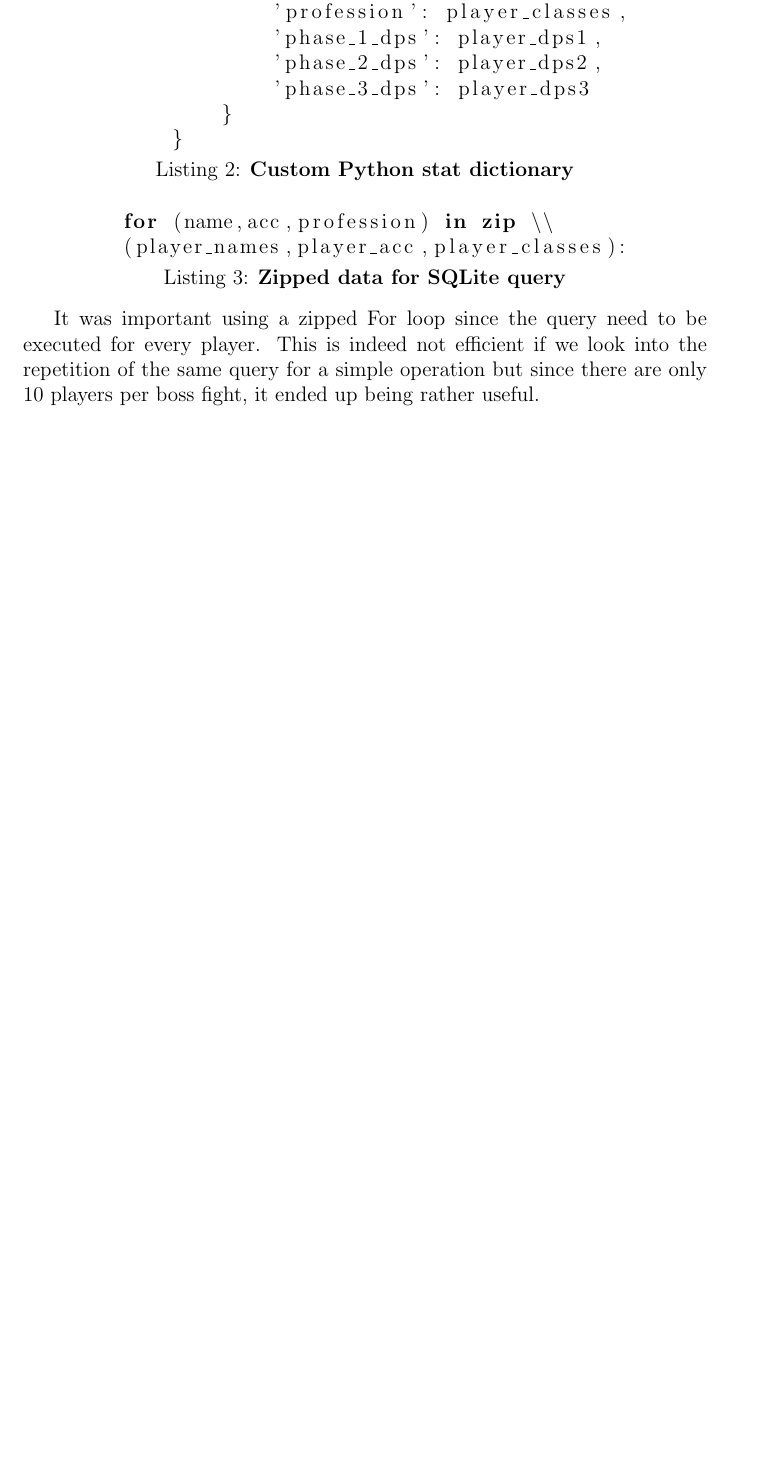
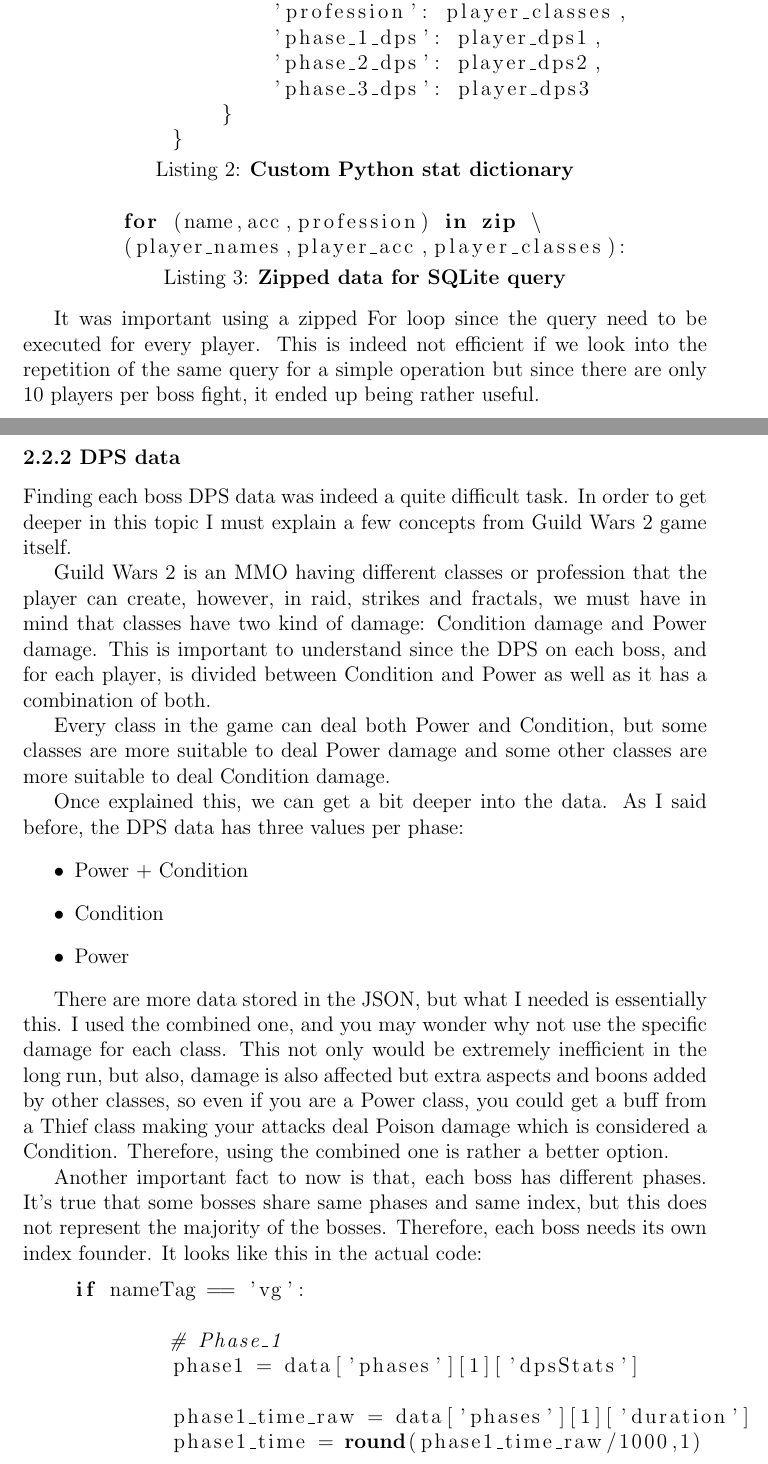
Before and after one commit to icharo-tb/GW2_SRS, a LaTeX document (Documentation/transform_01.tex): part of page 4 of 4 before the commit and two parts of pages 4 and 5 of 6 after it, the two joined at a grey line, cut so that both start at the same text, the shorter picture padded with empty space. Compiled offline with pdfLaTeX.

```diff
--- a/Documentation/transform_01.tex
+++ b/Documentation/transform_01.tex
@@ -108,10 +110,53 @@
     \end{lstlisting}
 
     \begin{lstlisting}[language=Python, caption={\textbf{Zipped data for SQLite query}},captionpos=!b]
-        for (name,acc,profession) in zip \\
+        for (name,acc,profession) in zip \
         (player_names,player_acc,player_classes):
     \end{lstlisting}
 
     It was important using a zipped For loop since the query need to be executed for every player.
     This is indeed not efficient if we look into the repetition of the same query for a simple operation
     but since there are only 10 players per boss fight, it ended up being rather useful.
+
+    \newpage
+
+    \subsection*{\normalsize 2.2.2 DPS data}
+    Finding each boss DPS data was indeed a quite difficult task. In order to get deeper in this topic
+    I must explain a few concepts from Guild Wars 2 game itself.
+
+    Guild Wars 2 is an MMO having different classes or profession that the player can create, however, in
+    raid, strikes and fractals, we must have in mind that classes have two kind of damage: Condition damage
+    and Power damage. This is important to understand since the DPS on each boss, and for each player, is divided
+    between Condition and Power as well as it has a combination of both.
+
+    Every class in the game can deal both Power and Condition, but some classes are more suitable to deal Power
+    damage and some other classes are more suitable to deal Condition damage.
+
+    Once explained this, we can get a bit deeper into the data. As I said before, the DPS data has three values
+    per phase:
+    \begin{itemize}
+        \item Power + Condition
+        \item Condition
+        \item Power
+    \end{itemize}
+
+    There are more data stored in the JSON, but what I needed is essentially this. I used the combined one, and
+    you may wonder why not use the specific damage for each class. This not only would be extremely inefficient in
+    the long run, but also, damage is also affected but extra aspects and boons added by other classes, so even if
+    you are a Power class, you could get a buff from a Thief class making your attacks deal Poison damage which is
+    considered a Condition. Therefore, using the combined one is rather a better option.
+
+    Another important fact to now is that, each boss has different phases. It's true that some bosses share same phases
+    and same index, but this does not represent the majority of the bosses. Therefore, each boss needs its own index
+    founder. It looks like this in the actual code:
+
+    \begin{lstlisting}[language=Python]
+    if nameTag == 'vg':
+
+            # Phase_1
+            phase1 = data['phases'][1]['dpsStats']
+
+            phase1_time_raw = data['phases'][1]['duration']
+            phase1_time = round(phase1_time_raw/1000,1)
+
+            for dps in phase1:
```
Also changed, not shown: Documentation/transform_01.tex (27 more changed lines), 12 other files.
